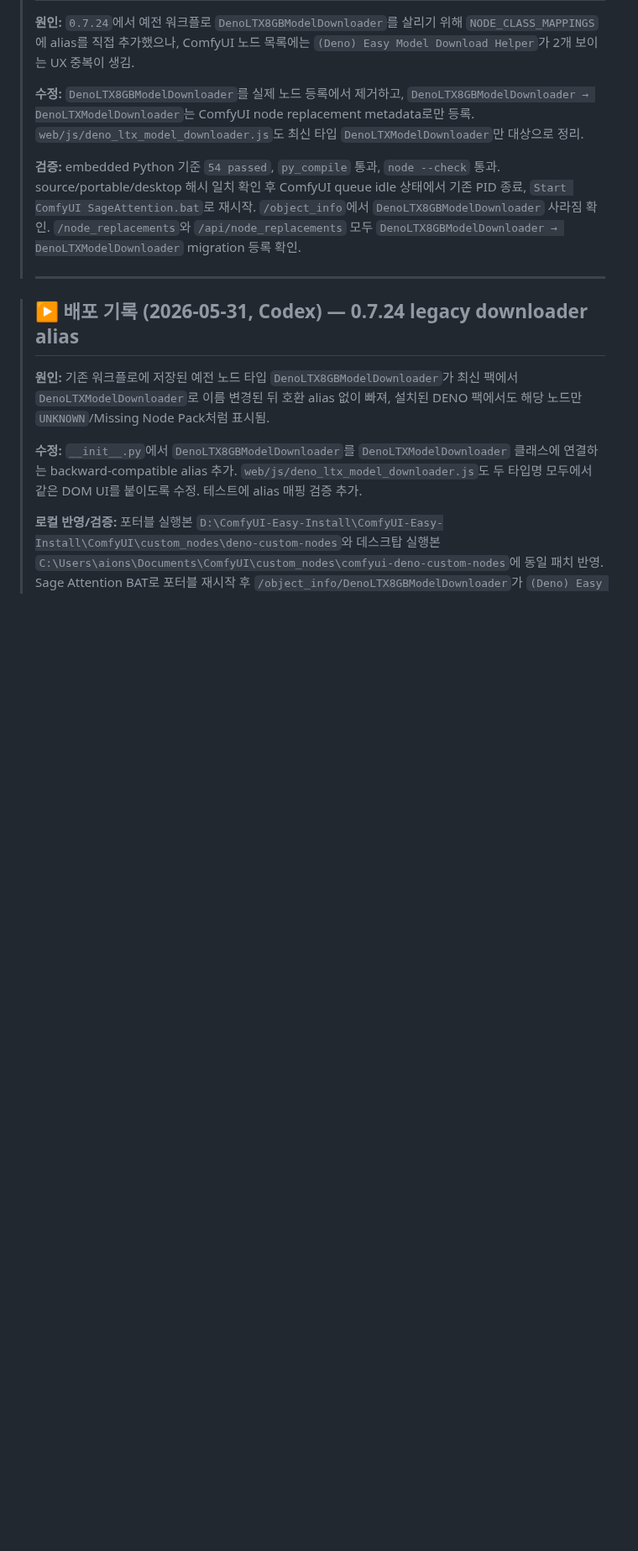
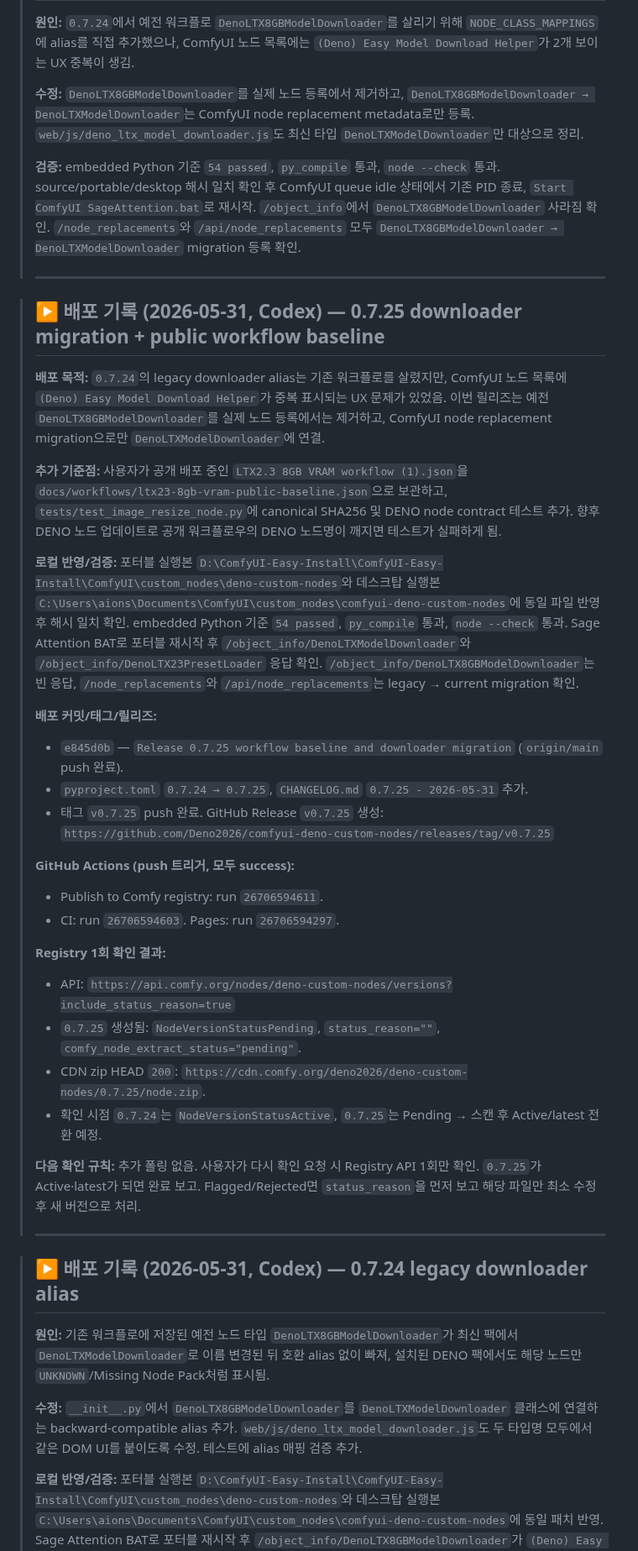
Before and after one commit to Deno2026/comfyui-deno-custom-nodes, a Markdown page: SESSION_HANDOFF.md, the part around the change. Shown at 84% size. GitHub-like rendering; blank space fills up the shorter version.

Commit message:
Record 0.7.25 deployment
Co-authored-by: Codex <noreply@openai.com>

```diff
--- a/SESSION_HANDOFF.md
+++ b/SESSION_HANDOFF.md
@@ -43,6 +43,50 @@
 > `Start ComfyUI SageAttention.bat`로 재시작. `/object_info`에서 `DenoLTX8GBModelDownloader`
 > 사라짐 확인. `/node_replacements`와 `/api/node_replacements` 모두
 > `DenoLTX8GBModelDownloader → DenoLTXModelDownloader` migration 등록 확인.
+>
+> ---
+
+> ## ▶ 배포 기록 (2026-05-31, Codex) — 0.7.25 downloader migration + public workflow baseline
+>
+> **배포 목적:** `0.7.24`의 legacy downloader alias는 기존 워크플로를 살렸지만,
+> ComfyUI 노드 목록에 `(Deno) Easy Model Download Helper`가 중복 표시되는 UX 문제가 있었음.
+> 이번 릴리즈는 예전 `DenoLTX8GBModelDownloader`를 실제 노드 등록에서는 제거하고,
+> ComfyUI node replacement migration으로만 `DenoLTXModelDownloader`에 연결.
+>
+> **추가 기준점:** 사용자가 공개 배포 중인
+> `LTX2.3 8GB VRAM workflow (1).json`을
+> `docs/workflows/ltx23-8gb-vram-public-baseline.json`으로 보관하고,
+> `tests/test_image_resize_node.py`에 canonical SHA256 및 DENO node contract 테스트 추가.
+> 향후 DENO 노드 업데이트로 공개 워크플로우의 DENO 노드명이 깨지면 테스트가 실패하게 됨.
+>
+> **로컬 반영/검증:** 포터블 실행본
+> `D:\ComfyUI-Easy-Install\ComfyUI-Easy-Install\ComfyUI\custom_nodes\deno-custom-nodes`와 데스크탑 실행본
+> `C:\Users\aions\Documents\ComfyUI\custom_nodes\comfyui-deno-custom-nodes`에 동일 파일 반영 후 해시 일치 확인.
+> embedded Python 기준 `54 passed`, `py_compile` 통과, `node --check` 통과.
+> Sage Attention BAT로 포터블 재시작 후 `/object_info/DenoLTXModelDownloader`와
+> `/object_info/DenoLTX23PresetLoader` 응답 확인. `/object_info/DenoLTX8GBModelDownloader`는 빈 응답,
+> `/node_replacements`와 `/api/node_replacements`는 legacy → current migration 확인.
+>
+> **배포 커밋/태그/릴리즈:**
+> - `e845d0b` — `Release 0.7.25 workflow baseline and downloader migration` (`origin/main` push 완료).
+> - `pyproject.toml` `0.7.24 → 0.7.25`, `CHANGELOG.md` `0.7.25 - 2026-05-31` 추가.
+> - 태그 `v0.7.25` push 완료. GitHub Release `v0.7.25` 생성:
+>   `https://github.com/Deno2026/comfyui-deno-custom-nodes/releases/tag/v0.7.25`
+>
+> **GitHub Actions (push 트리거, 모두 success):**
+> - Publish to Comfy registry: run `26706594611`.
+> - CI: run `26706594603`. Pages: run `26706594297`.
+>
+> **Registry 1회 확인 결과:**
+> - API: `https://api.comfy.org/nodes/deno-custom-nodes/versions?include_status_reason=true`
+> - `0.7.25` 생성됨: `NodeVersionStatusPending`, `status_reason=""`,
+>   `comfy_node_extract_status="pending"`.
+> - CDN zip HEAD `200`: `https://cdn.comfy.org/deno2026/deno-custom-nodes/0.7.25/node.zip`.
+> - 확인 시점 `0.7.24`는 `NodeVersionStatusActive`, `0.7.25`는 Pending → 스캔 후 Active/latest 전환 예정.
+>
+> **다음 확인 규칙:** 추가 폴링 없음. 사용자가 다시 확인 요청 시 Registry API 1회만 확인.
+> `0.7.25`가 Active·latest가 되면 완료 보고. Flagged/Rejected면 `status_reason`을 먼저 보고
+> 해당 파일만 최소 수정 후 새 버전으로 처리.
 >
 > ---
 
```
